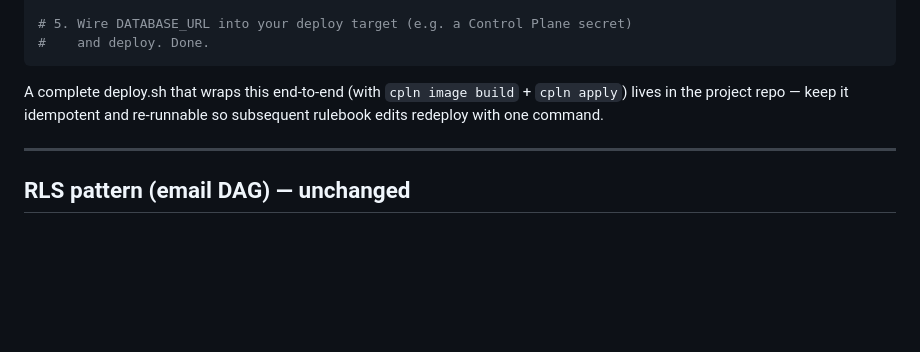
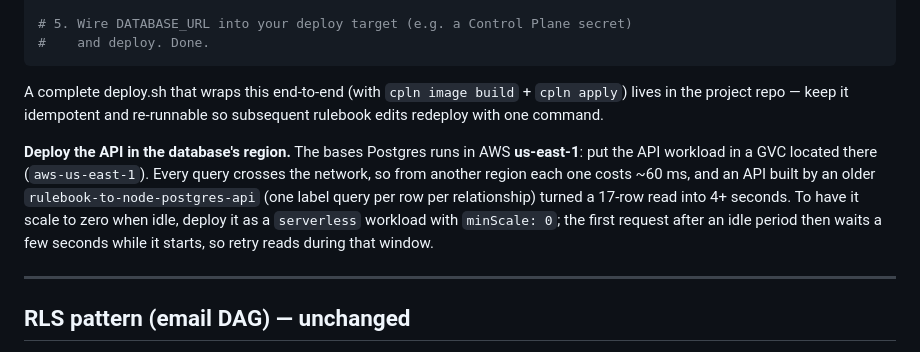
Before and after one commit to EffortlessAPI/effortless-skills, a Markdown page: skills/effortless-bases/SKILL.md, the part around the change. Rendered like a GitHub page; blank space fills up the shorter version.

```diff
--- a/skills/effortless-bases/SKILL.md
+++ b/skills/effortless-bases/SKILL.md
@@ -313,6 +313,13 @@ done
 
 A complete deploy.sh that wraps this end-to-end (with `cpln image build` + `cpln apply`) lives in the project repo — keep it idempotent and re-runnable so subsequent rulebook edits redeploy with one command.
 
+**Deploy the API in the database's region.** The bases Postgres runs in AWS **us-east-1**: put the
+API workload in a GVC located there (`aws-us-east-1`). Every query crosses the network, so from
+another region each one costs ~60 ms, and an API built by an older `rulebook-to-node-postgres-api`
+(one label query per row per relationship) turned a 17-row read into 4+ seconds. To have it scale
+to zero when idle, deploy it as a `serverless` workload with `minScale: 0`; the first request after
+an idle period then waits a few seconds while it starts, so retry reads during that window.
+
 ---
 
 ## RLS pattern (email DAG) — unchanged
```
Also changed, not shown: skills/effortless-rulebook-editor/SKILL.md (+7 -0 lines), skills/effortless-sql/SKILL.md (+4 -1 lines).
